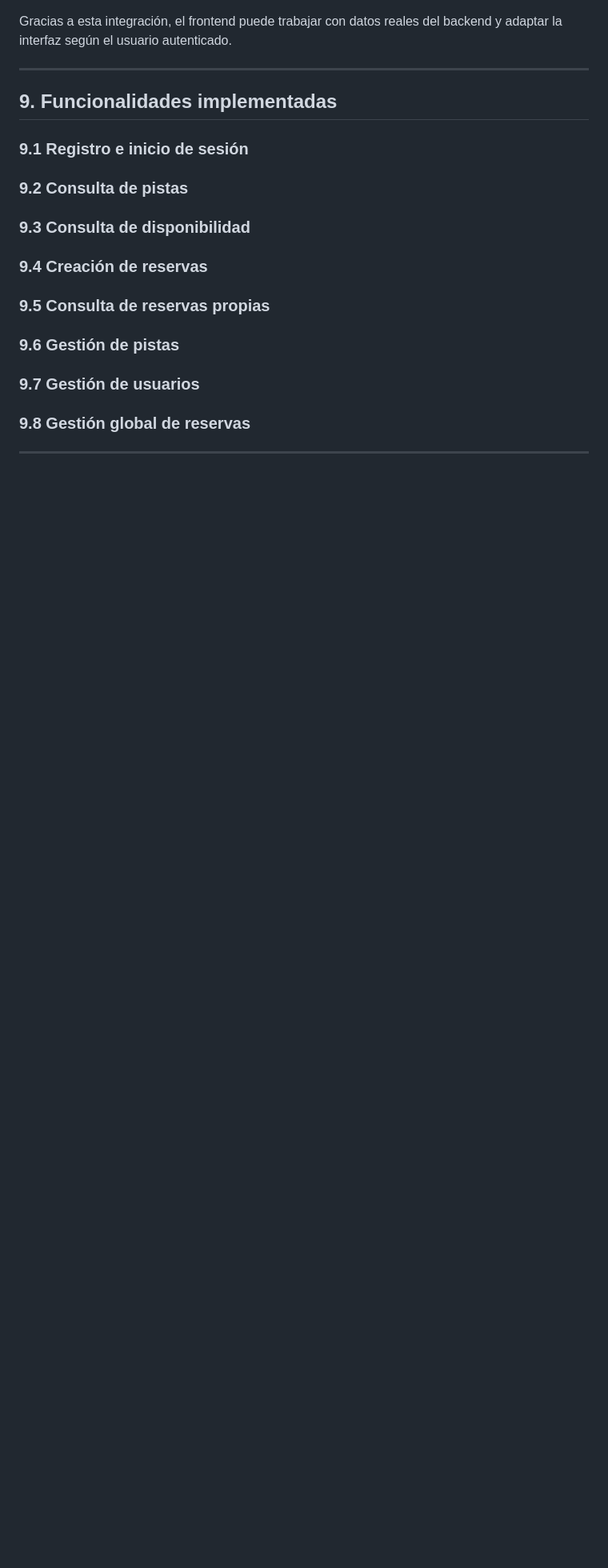
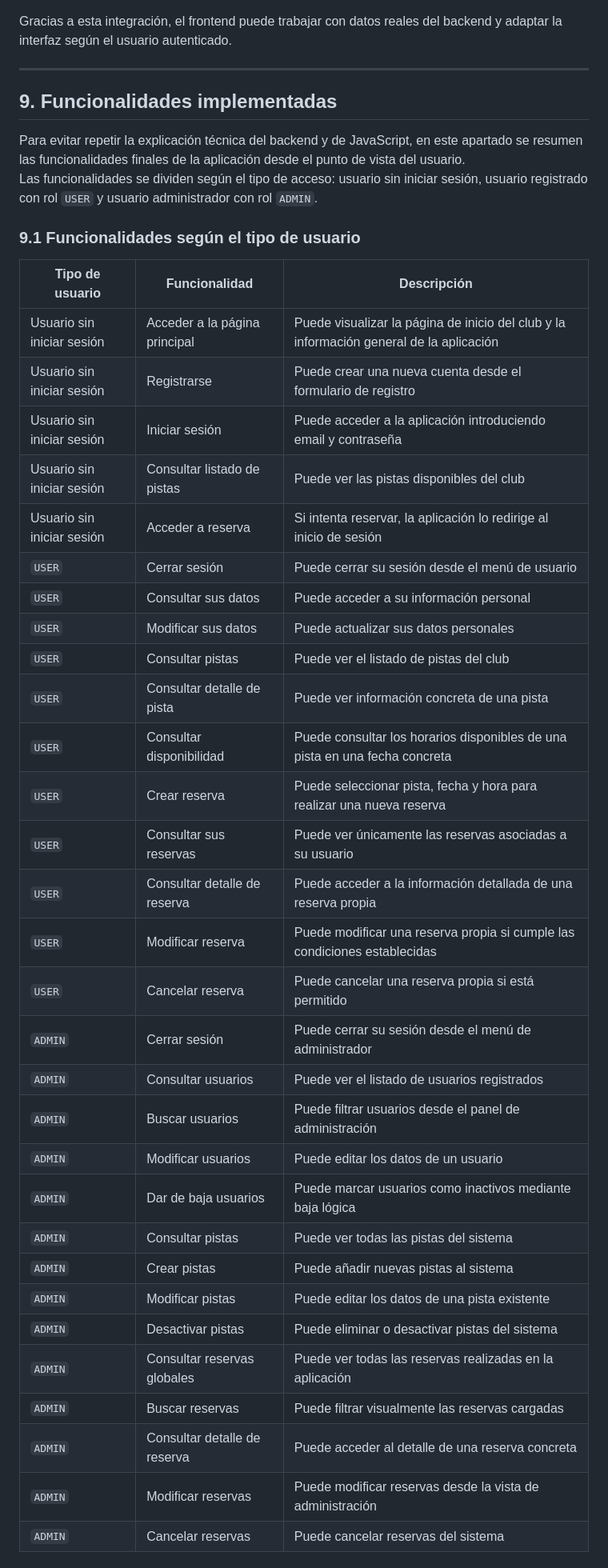
Before and after one commit to jmfernandezfreige/pistasPadel, a Markdown page: README.md, the part around one of its changes. Shown at 80% size. Rendered like a GitHub page; blank space fills up the shorter version.

Commit message:
Update README.md punto 9

```diff
--- a/README.md
+++ b/README.md
@@ -1627,11 +1627,41 @@ Gracias a esta integración, el frontend puede trabajar con datos reales del bac
 
 ## 9. Funcionalidades implementadas
 
-### 9.1 Registro e inicio de sesión
-### 9.2 Consulta de pistas
-### 9.3 Consulta de disponibilidad
-### 9.4 Creación de reservas
-### 9.5 Consulta de reservas propias
-### 9.6 Gestión de pistas
-### 9.7 Gestión de usuarios
-### 9.8 Gestión global de reservas
+Para evitar repetir la explicación técnica del backend y de JavaScript, en este apartado se resumen las funcionalidades finales de la aplicación desde el punto de vista del usuario.
+Las funcionalidades se dividen según el tipo de acceso: usuario sin iniciar sesión, usuario registrado con rol `USER` y usuario administrador con rol `ADMIN`.
+
+### 9.1 Funcionalidades según el tipo de usuario
+
+| Tipo de usuario | Funcionalidad | Descripción |
+|---|---|---|
+| Usuario sin iniciar sesión | Acceder a la página principal | Puede visualizar la página de inicio del club y la información general de la aplicación |
+| Usuario sin iniciar sesión | Registrarse | Puede crear una nueva cuenta desde el formulario de registro |
+| Usuario sin iniciar sesión | Iniciar sesión | Puede acceder a la aplicación introduciendo email y contraseña |
+| Usuario sin iniciar sesión | Consultar listado de pistas | Puede ver las pistas disponibles del club |
+| Usuario sin iniciar sesión | Acceder a reserva | Si intenta reservar, la aplicación lo redirige al inicio de sesión |
+| `USER` | Cerrar sesión | Puede cerrar su sesión desde el menú de usuario |
+| `USER` | Consultar sus datos | Puede acceder a su información personal |
+| `USER` | Modificar sus datos | Puede actualizar sus datos personales |
+| `USER` | Consultar pistas | Puede ver el listado de pistas del club |
+| `USER` | Consultar detalle de pista | Puede ver información concreta de una pista |
+| `USER` | Consultar disponibilidad | Puede consultar los horarios disponibles de una pista en una fecha concreta |
+| `USER` | Crear reserva | Puede seleccionar pista, fecha y hora para realizar una nueva reserva |
+| `USER` | Consultar sus reservas | Puede ver únicamente las reservas asociadas a su usuario |
+| `USER` | Consultar detalle de reserva | Puede acceder a la información detallada de una reserva propia |
+| `USER` | Modificar reserva | Puede modificar una reserva propia si cumple las condiciones establecidas |
+| `USER` | Cancelar reserva | Puede cancelar una reserva propia si está permitido |
+| `ADMIN` | Cerrar sesión | Puede cerrar su sesión desde el menú de administrador |
+| `ADMIN` | Consultar usuarios | Puede ver el listado de usuarios registrados |
+| `ADMIN` | Buscar usuarios | Puede filtrar usuarios desde el panel de administración |
+| `ADMIN` | Modificar usuarios | Puede editar los datos de un usuario |
+| `ADMIN` | Dar de baja usuarios | Puede marcar usuarios como inactivos mediante baja lógica |
+| `ADMIN` | Consultar pistas | Puede ver todas las pistas del sistema |
+| `ADMIN` | Crear pistas | Puede añadir nuevas pistas al sistema |
+| `ADMIN` | Modificar pistas | Puede editar los datos de una pista existente |
+| `ADMIN` | Desactivar pistas | Puede eliminar o desactivar pistas del sistema |
+| `ADMIN` | Consultar reservas globales | Puede ver todas las reservas realizadas en la aplicación |
+| `ADMIN` | Buscar reservas | Puede filtrar visualmente las reservas cargadas |
+| `ADMIN` | Consultar detalle de reserva | Puede acceder al detalle de una reserva concreta |
+| `ADMIN` | Modificar reservas | Puede modificar reservas desde la vista de administración |
+| `ADMIN` | Cancelar reservas | Puede cancelar reservas del sistema |
+
```
Also changed, not shown: other parts of README.md (+25 -0 lines).
